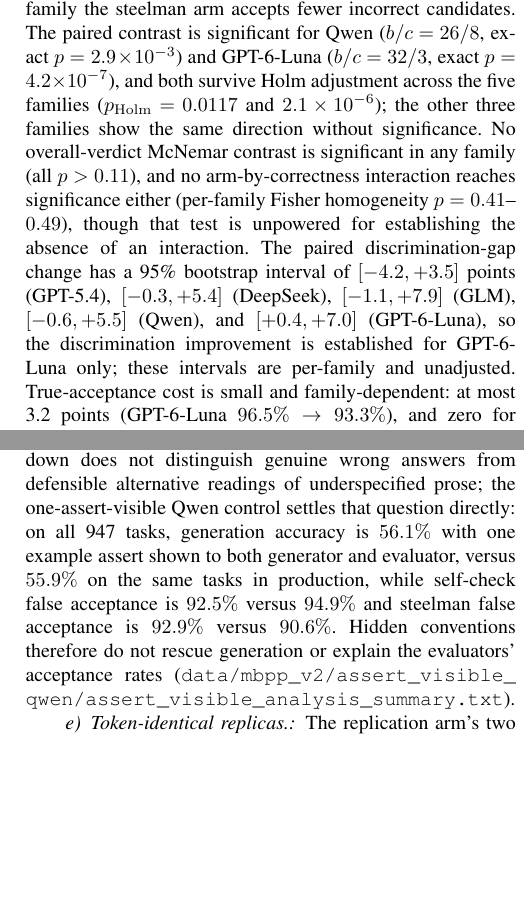
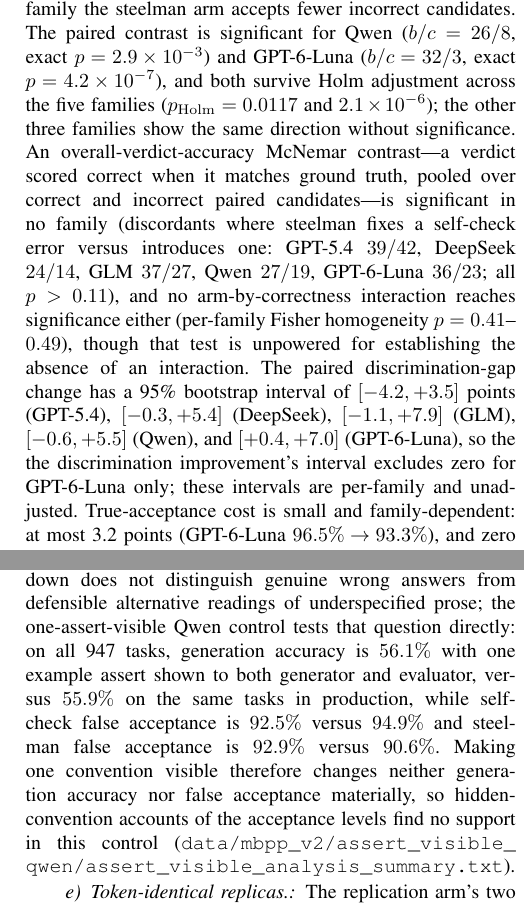
Before and after one commit to AndBrilliant/selfcorr-benchmarks, a LaTeX document (manuscript/main.tex): two parts of the columns of pages 7 and 10 of 14, joined at a grey line, cut so that both start at the same text, the shorter picture padded with empty space. Compiled offline with pdfLaTeX.

Commit message:
graduated-dissent adversarial round (ds-v4-pro x gpt-6.2-sol, opus-4.5 arbiter): 5 of 7 findings accepted, 2 vetoed. ACCEPTED: (1) MAJOR - 'overall-verdict McNemar' endpoint was undefined in text; the prover showed pooled-acceptance reading is arithmetically contradictory (897 vs 852 acceptances would be wildly significant, not p>0.11). Script shows the endpoint is verdict accuracy (verdict matches ground truth) over all paired candidates; now named in text with full discordant counts (39/42, 24/14, 37/27, 27/19, 36/23 - all p>0.11, matching data/mbpp_v2_analysis.json). (2) 'established' -> operational fact 'interval excludes zero for GPT-6-Luna only'. (3) HumanEval bootstrap: replaced 'depends on the quantile convention' hedge with the exact statement - exact bootstrap mass at +inf is ~2.6% ((6/9)^9 draw with no steelman-accepted error task, minus (1/3)^9 overlap; verified robust to joint pattern), above the 2.5% level, so exact upper endpoint IS +inf and 3.26 is a realized MC value; substantive conclusion unchanged. (4) neutral control 'separates' -> 'probes the split' (role/structure also differ). (5) one-assert control 'settles' -> 'tests', closing claim scoped to what the control shows. VETOED: 'rules out' moderation overclaim (sentence already self-scopes 'the five REGISTERED covariate explanations, not every candidate-difficulty account' + 'associational rather than a conditional-independence test' - the joint-confounding objection is exactly what the adjacent qualifier covers); 'partial independence' inference (no such claim exists - the joint-acceptance passage already says the excess 'identifies neither a latent Z nor the conditional-independence assumptions of the theory'). No numbers changed anywhere; all counts verified against pinned data

```diff
--- a/manuscript/main.tex
+++ b/manuscript/main.tex
@@ -772,13 +774,18 @@
 exact $p=2.9\times10^{-3}$) and GPT-6-Luna ($b/c=32/3$, exact $p=4.2\times10^{-7}$),
 and both survive Holm adjustment across the five families ($p_{\mathrm{Holm}}=0.0117$
 and $2.1\times10^{-6}$); the other three families show the same direction without
-significance. No overall-verdict McNemar contrast is significant in any family (all
-$p>0.11$), and no arm-by-correctness interaction reaches significance either
+significance. An overall-verdict-accuracy McNemar contrast---a verdict scored correct when it
+matches ground truth, pooled over correct and incorrect paired candidates---is
+significant in no family (discordants where steelman fixes a self-check error versus
+introduces one: GPT-5.4 $39/42$, DeepSeek $24/14$, GLM $37/27$, Qwen $27/19$,
+GPT-6-Luna $36/23$; all $p>0.11$), and no arm-by-correctness interaction reaches
+significance either
 (per-family Fisher homogeneity $p=0.41$--$0.49$), though that test is unpowered for
 establishing the absence of an interaction. The paired discrimination-gap change has a
 95\% bootstrap interval of $[-4.2,+3.5]$ points (GPT-5.4), $[-0.3,+5.4]$ (DeepSeek),
 $[-1.1,+7.9]$ (GLM), $[-0.6,+5.5]$ (Qwen), and $[+0.4,+7.0]$ (GPT-6-Luna), so the
-discrimination improvement is established for GPT-6-Luna only; these intervals are
+the discrimination
+improvement's interval excludes zero for GPT-6-Luna only; these intervals are
 per-family and unadjusted. True-acceptance cost is small and family-dependent: at most
 3.2 points (GPT-6-Luna $96.5\%\rightarrow93.3\%$), and zero for DeepSeek and GLM.
 
@@ -1082,12 +1089,13 @@
 $81.5\%$ of the genuine crashes are \texttt{TypeError} (590/724;
 \path{data/mbpp_v2/analysis/crash_exception_breakdown.json}). Missing or renamed entry points are therefore negligible, but this
 breakdown does not distinguish genuine wrong answers from defensible alternative
-readings of underspecified prose; the one-assert-visible Qwen control settles that
+readings of underspecified prose; the one-assert-visible Qwen control tests that
 question directly: on all 947 tasks, generation accuracy is $56.1\%$ with one example
 assert shown to both generator and evaluator, versus $55.9\%$ on the same tasks in
 production, while self-check false acceptance is $92.5\%$ versus $94.9\%$ and
-steelman false acceptance is $92.9\%$ versus $90.6\%$. Hidden conventions therefore
-do not rescue generation or explain the evaluators' acceptance rates
+steelman false acceptance is $92.9\%$ versus $90.6\%$. Making one convention visible
+therefore changes neither generation accuracy nor false acceptance materially, so
+hidden-convention accounts of the acceptance levels find no support in this control
 (\path{data/mbpp_v2/assert_visible_qwen/assert_visible_analysis_summary.txt}).
 
 \paragraph{Token-identical replicas.} The replication arm's two greedy candidates are
```
Also changed, not shown: manuscript/main.tex (6 more changed lines).
